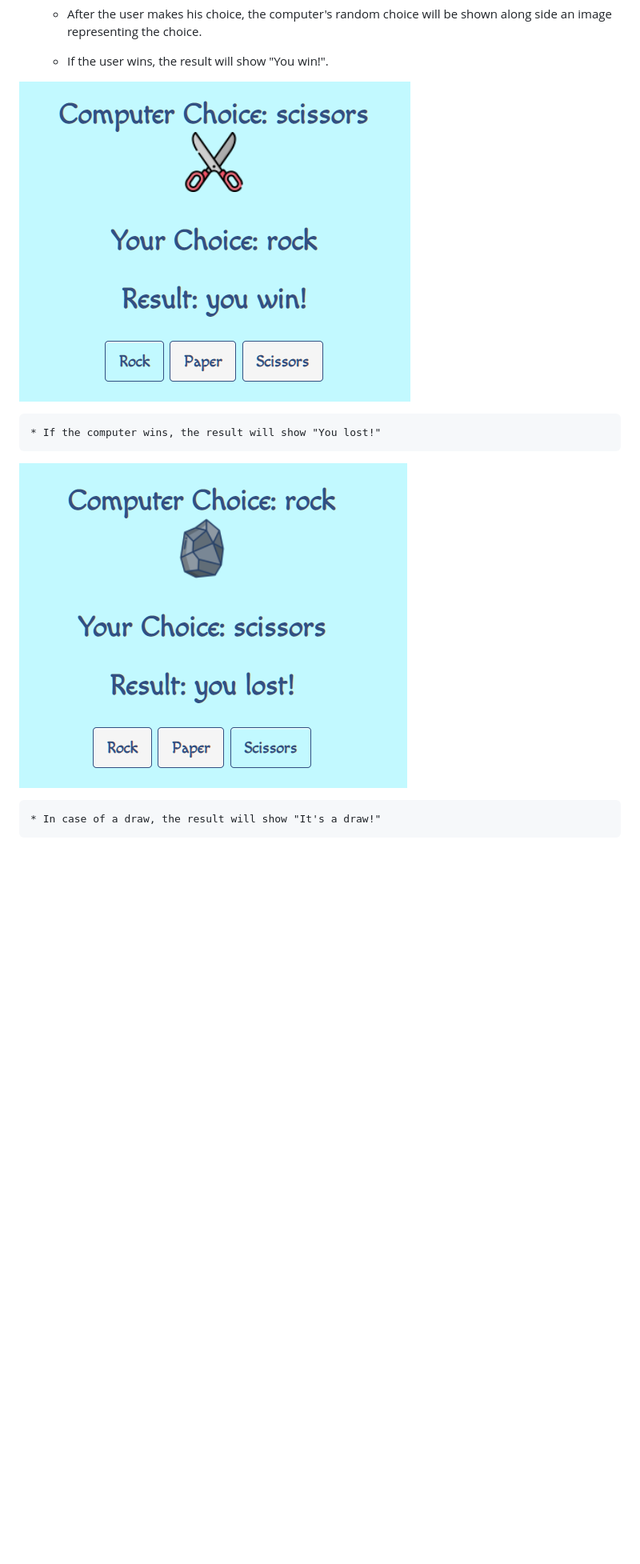
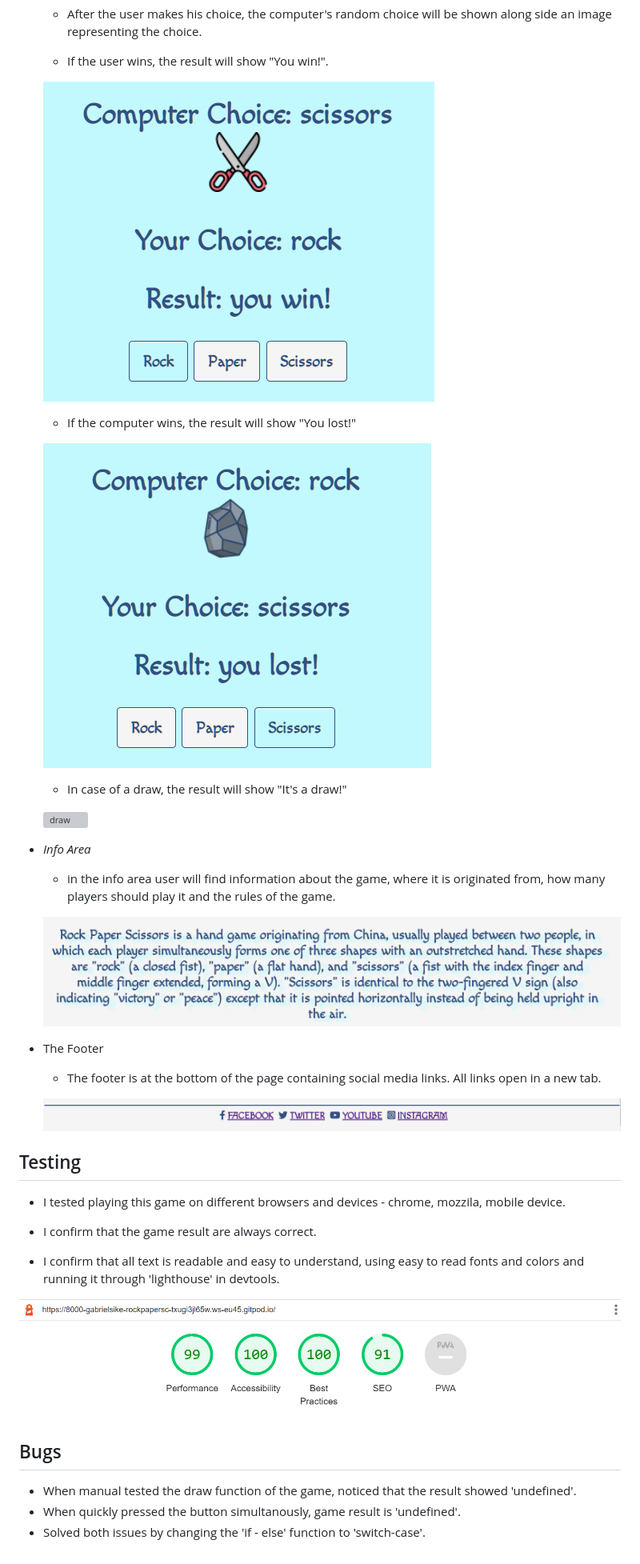
Before and after one commit to GabrielSiket/RPC, a Markdown page: README.md, the part around the change printed below. Shown: that part at 80% size. GitHub-like rendering; pictures changed too: assets/images/rpc-footer.png (added), assets/images/rpc-info.png (added), assets/images/rpc-lighthouse.png (added); blank space fills up the shorter version; grey boxes are pictures that could not be loaded.

```diff
--- a/README.md
+++ b/README.md
@@ -24,10 +26,40 @@
 
     * If the user wins, the result will show "You win!".
 
-![win](assets/images/rps-win.png)
+    ![win](assets/images/rps-win.png)
 
     * If the computer wins, the result will show "You lost!"
 
-![lost](assets/images/rps-lost.png)
+    ![lost](assets/images/rps-lost.png)
 
     * In case of a draw, the result will show "It's a draw!"
+
+    ![draw]()
+
+* _Info Area_
+
+    * in the info area user will find information about the game, where it is originated from, how many players should play it and the rules of the game.
+
+    ![info](assets/images/rpc-info.png)
+
+* The Footer
+
+    * The footer is at the bottom of the page containing social media links. All links open in a new tab.
+
+    ![footer](assets/images/rpc-footer.png)
+
+## Testing
+
+* I tested playing this game on different browsers and devices - chrome, mozzila, mobile device.
+
+* I confirm that the game result are always correct.
+
+* I confirm that all text is readable and easy to understand, using easy to read fonts and colors and running it through 'lighthouse' in devtools.
+
+![lighthouse](assets/images/rpc-lighthouse.png)
+
+## Bugs
+
+* When manual tested the draw function of the game, noticed that the result showed 'undefined'.
+* When quickly pressed the button simultanously, game result is 'undefined'.
+* Solved both issues by changing the 'if - else' function to 'switch-case'.
```
Also changed, not shown: other parts of README.md (+2 -0 lines), assets/images/rpc-responsive.png (added), 6 other files.
